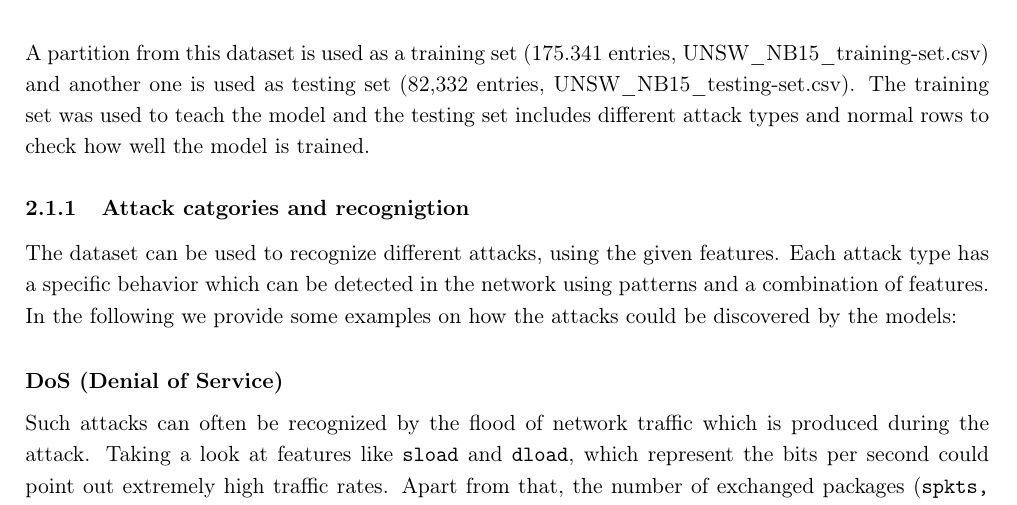
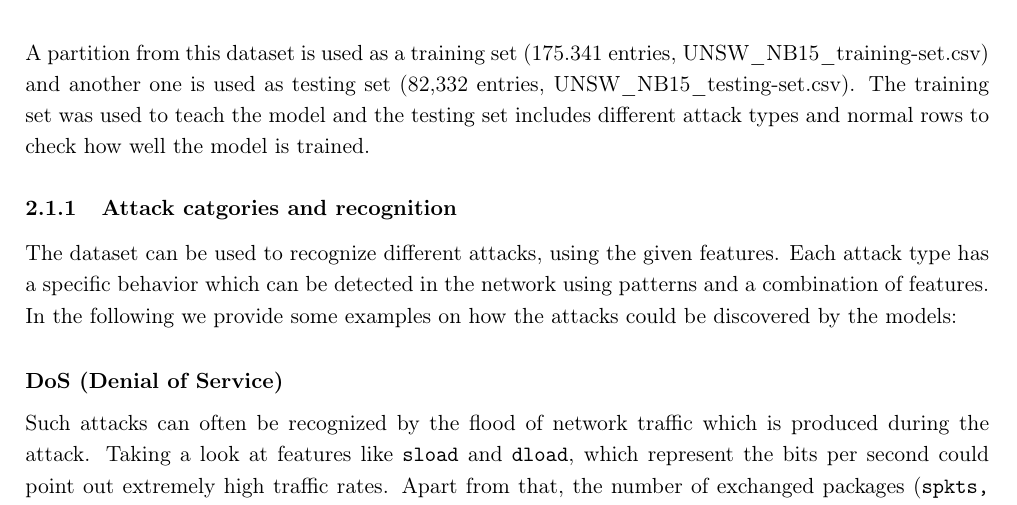
Before and after one commit to laulaobm/Intrusion-Detection-for-AI-and-ML, a LaTeX document (proposal/main.tex, which reads proposal/sub/learning_task.tex): part of page 6 of 14, cut so that both start at the same text. Compiled offline with pdfLaTeX.

Commit message:
fix: typo

```diff
--- a/proposal/sub/learning_task.tex
+++ b/proposal/sub/learning_task.tex
@@ -115,7 +115,7 @@ The given picture shows a part of a row in the dataset. The following informatio
 A partition from this dataset is used as a training set (175.341 entries, UNSW\_NB15\_training-set.csv) and another one is used as testing set (82,332 entries, UNSW\_NB15\_testing-set.csv). The training set was used to teach the model and the testing set includes different attack types and normal rows to check how well the model is trained.
 
 
-\subsubsection{Attack catgories and recognigtion}
+\subsubsection{Attack catgories and recognition}
 The dataset can be used to recognize different attacks, using the given features. Each attack type has a specific behavior which can be detected in the network using patterns and a combination of features. In the following we provide some examples on how the attacks could be discovered by the models:
 
 
```
